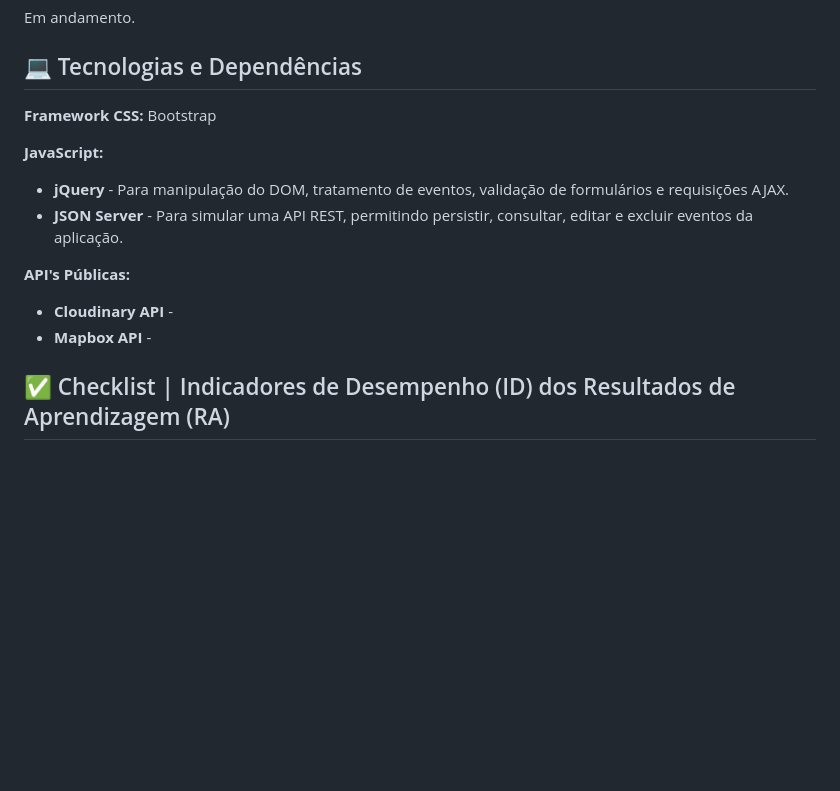
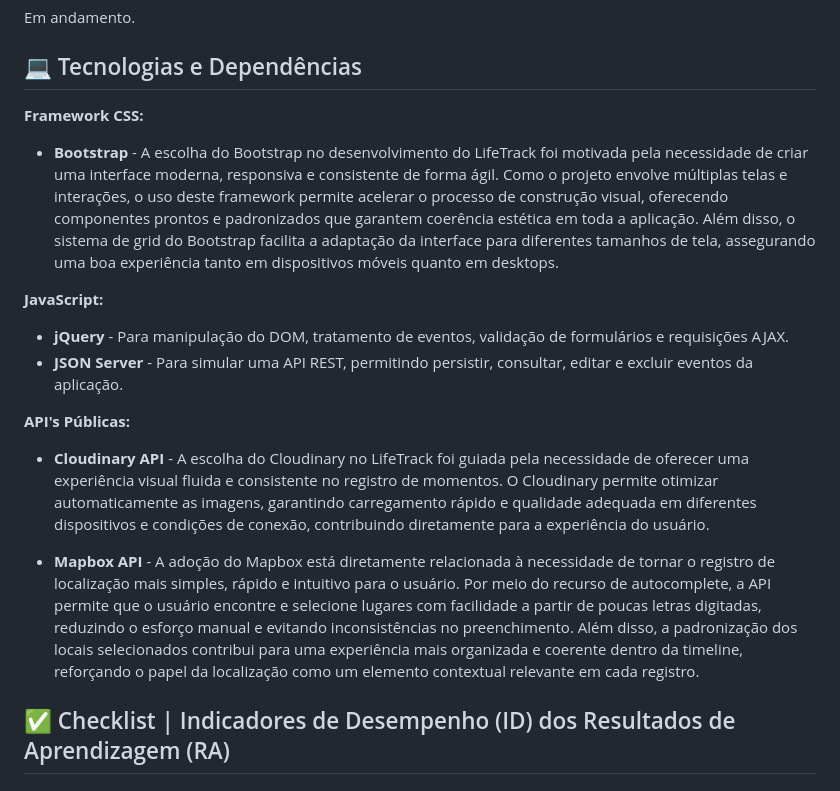
Before and after one commit to leonardocpadilha/life-track, a Markdown page: README.md, the part around the change. Drawn GitHub-style; blank space fills up the shorter version.

```diff
--- a/README.md
+++ b/README.md
@@ -16,15 +16,17 @@ Em andamento.
 
 ## 💻 Tecnologias e Dependências
 
-**Framework CSS:** Bootstrap
+**Framework CSS:**
+* **Bootstrap** - A escolha do Bootstrap no desenvolvimento do LifeTrack foi motivada pela necessidade de criar uma interface moderna, responsiva e consistente de forma ágil. Como o projeto envolve múltiplas telas e interações, o uso deste framework permite acelerar o processo de construção visual, oferecendo componentes prontos e padronizados que garantem coerência estética em toda a aplicação. Além disso, o sistema de grid do Bootstrap facilita a adaptação da interface para diferentes tamanhos de tela, assegurando uma boa experiência tanto em dispositivos móveis quanto em desktops.
 
 **JavaScript:**
   * **jQuery** - Para manipulação do DOM, tratamento de eventos, validação de formulários e requisições AJAX.
   * **JSON Server** - Para simular uma API REST, permitindo persistir, consultar, editar e excluir eventos da aplicação.
 
 **API's Públicas:**
-* **Cloudinary API** -
-* **Mapbox API** -
+* **Cloudinary API** - A escolha do Cloudinary no LifeTrack foi guiada pela necessidade de oferecer uma experiência visual fluida e consistente no registro de momentos. O Cloudinary permite otimizar automaticamente as imagens, garantindo carregamento rápido e qualidade adequada em diferentes dispositivos e condições de conexão, contribuindo diretamente para a experiência do usuário.
+
+* **Mapbox API** - A adoção do Mapbox está diretamente relacionada à necessidade de tornar o registro de localização mais simples, rápido e intuitivo para o usuário. Por meio do recurso de autocomplete, a API permite que o usuário encontre e selecione lugares com facilidade a partir de poucas letras digitadas, reduzindo o esforço manual e evitando inconsistências no preenchimento. Além disso, a padronização dos locais selecionados contribui para uma experiência mais organizada e coerente dentro da timeline, reforçando o papel da localização como um elemento contextual relevante em cada registro.
 
 ## ✅ Checklist | Indicadores de Desempenho (ID) dos Resultados de Aprendizagem (RA)
 
```
